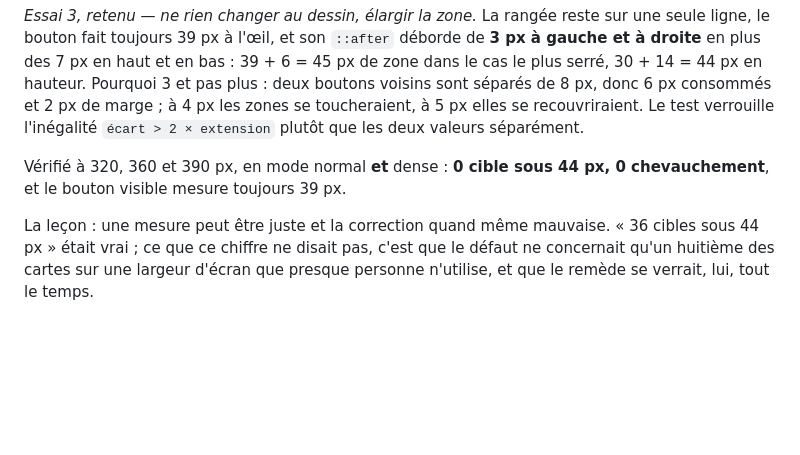
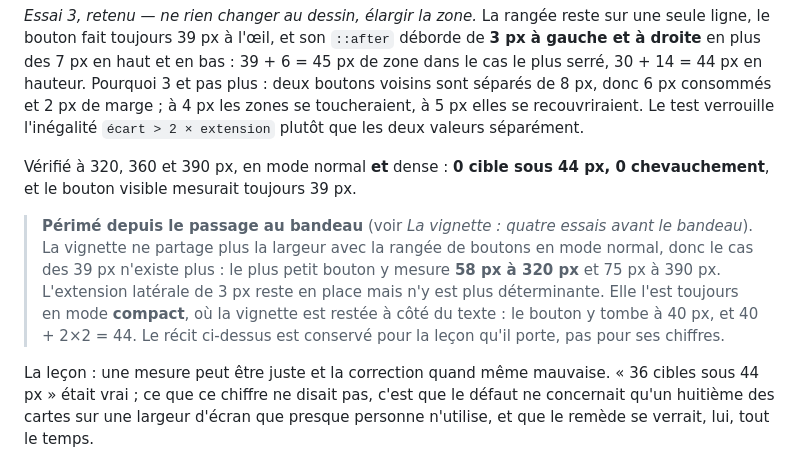
Before and after one commit to antoniman31/gta6-backend, a Markdown page: README.md, the part around one of its changes. GitHub-like rendering; blank space fills up the shorter version.

```diff
--- a/README.md
+++ b/README.md
@@ -1598,7 +1649,16 @@ elles se recouvriraient. Le test verrouille l'inégalité `écart > 2 × extensi
 plutôt que les deux valeurs séparément.
 
 Vérifié à 320, 360 et 390 px, en mode normal **et** dense : **0 cible sous
-44 px, 0 chevauchement**, et le bouton visible mesure toujours 39 px.
+44 px, 0 chevauchement**, et le bouton visible mesurait toujours 39 px.
+
+> **Périmé depuis le passage au bandeau** (voir *La vignette : quatre essais
+> avant le bandeau*). La vignette ne partage plus la largeur avec la rangée de
+> boutons en mode normal, donc le cas des 39 px n'existe plus : le plus petit
+> bouton y mesure **58 px à 320 px** et 75 px à 390 px. L'extension latérale de
+> 3 px reste en place mais n'y est plus déterminante. Elle l'est toujours en
+> mode **compact**, où la vignette est restée à côté du texte : le bouton y
+> tombe à 40 px, et 40 + 2×2 = 44. Le récit ci-dessus est conservé pour la
+> leçon qu'il porte, pas pour ses chiffres.
 
 La leçon : une mesure peut être juste et la correction quand même mauvaise.
 « 36 cibles sous 44 px » était vrai ; ce que ce chiffre ne disait pas, c'est
```
Also changed, not shown: other parts of README.md (+54 -3 lines).
